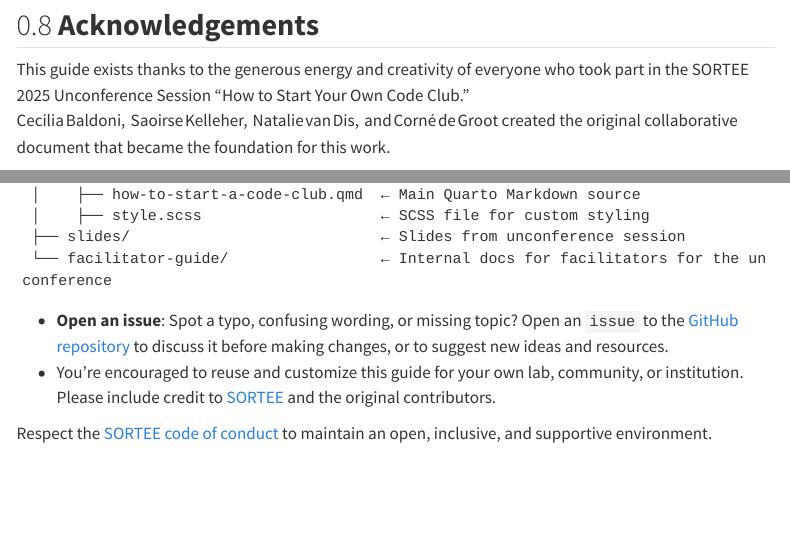
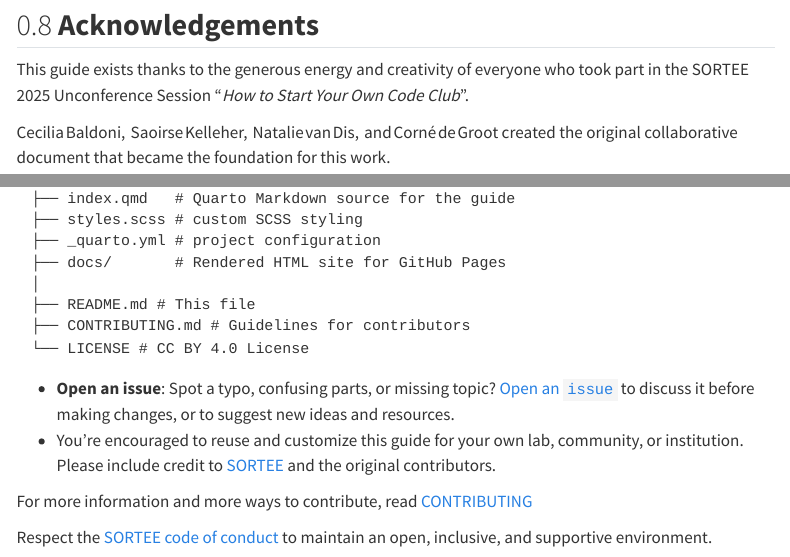
Before and after one commit to BornAgainCoder7/codeclub-guide, a Quarto document (index.qmd): the page in a window 1100 px wide, from 7870 px down, and a second part further down, joined at a grey line. Rendered offline with R 4.5, knitr and Pandoc in place of Quarto, with nearby package versions; menus at the side of the page are left out.

Commit message:
fixed project structure, added links

````diff
--- a/index.qmd
+++ b/index.qmd
@@ -311,7 +311,8 @@ These links reflect the spirit of Code Clubs: open, reusable, and continually
 
 ## **Acknowledgements**
 
-This guide exists thanks to the generous energy and creativity of everyone who took part in the SORTEE 2025 Unconference Session “How to Start Your Own Code Club.”\
+This guide exists thanks to the generous energy and creativity of everyone who took part in the SORTEE 2025 Unconference Session “*How to Start Your Own Code Club*”.\
+
 Cecilia Baldoni,  Saoirse Kelleher,  Natalie van Dis,  and Corné de Groot created the original collaborative document that became the foundation for this work.
 
 Every idea, emoji reaction, and link shared helped turn the discussion into this reusable community guide.
@@ -336,4 +330,0 @@ We warmly welcome contributions from anyone interested in helping improve this g
- │    ├── how-to-start-a-code-club.qmd  ← Main Quarto Markdown source
- │    ├── style.scss                    ← SCSS file for custom styling
- ├── slides/                            ← Slides from unconference session
- └── facilitator-guide/                 ← Internal docs for facilitators for the unconference
@@ -340,6 +332,16 @@ We warmly welcome contributions from anyone interested in helping improve this g
+ ├── index.qmd   # Quarto Markdown source for the guide
+ ├── styles.scss # custom SCSS styling
+ ├── _quarto.yml # project configuration
+ ├── docs/       # Rendered HTML site for GitHub Pages
+ │
+ ├── README.md # This file
+ ├── CONTRIBUTING.md # Guidelines for contributors
+ └── LICENSE # CC BY 4.0 License
 ```
 
--   **Open an issue**: Spot a typo, confusing wording, or missing topic? Open an `issue` to the [GitHub repository](https://github.com/SORTEE/CodeClub/tree/main) to discuss it before making changes, or to suggest new ideas and resources.
+-   **Open an issue**: Spot a typo, confusing parts, or missing topic? [Open an `issue`](https://github.com/SORTEE/start-your-codeclub-guide/issues) to discuss it before making changes, or to suggest new ideas and resources.
 -   You’re encouraged to reuse and customize this guide for your own lab, community, or institution. Please include credit to [SORTEE](https://sortee.org/) and the original contributors.
 
+For more information and more ways to contribute, read [CONTRIBUTING](CONTRIBUTING.md)
+
 Respect the [SORTEE code of conduct](https://sortee.org/codeofconduct/) to maintain an open, inclusive, and supportive environment.
````
Also changed, not shown: index.qmd (9 more changed lines).
